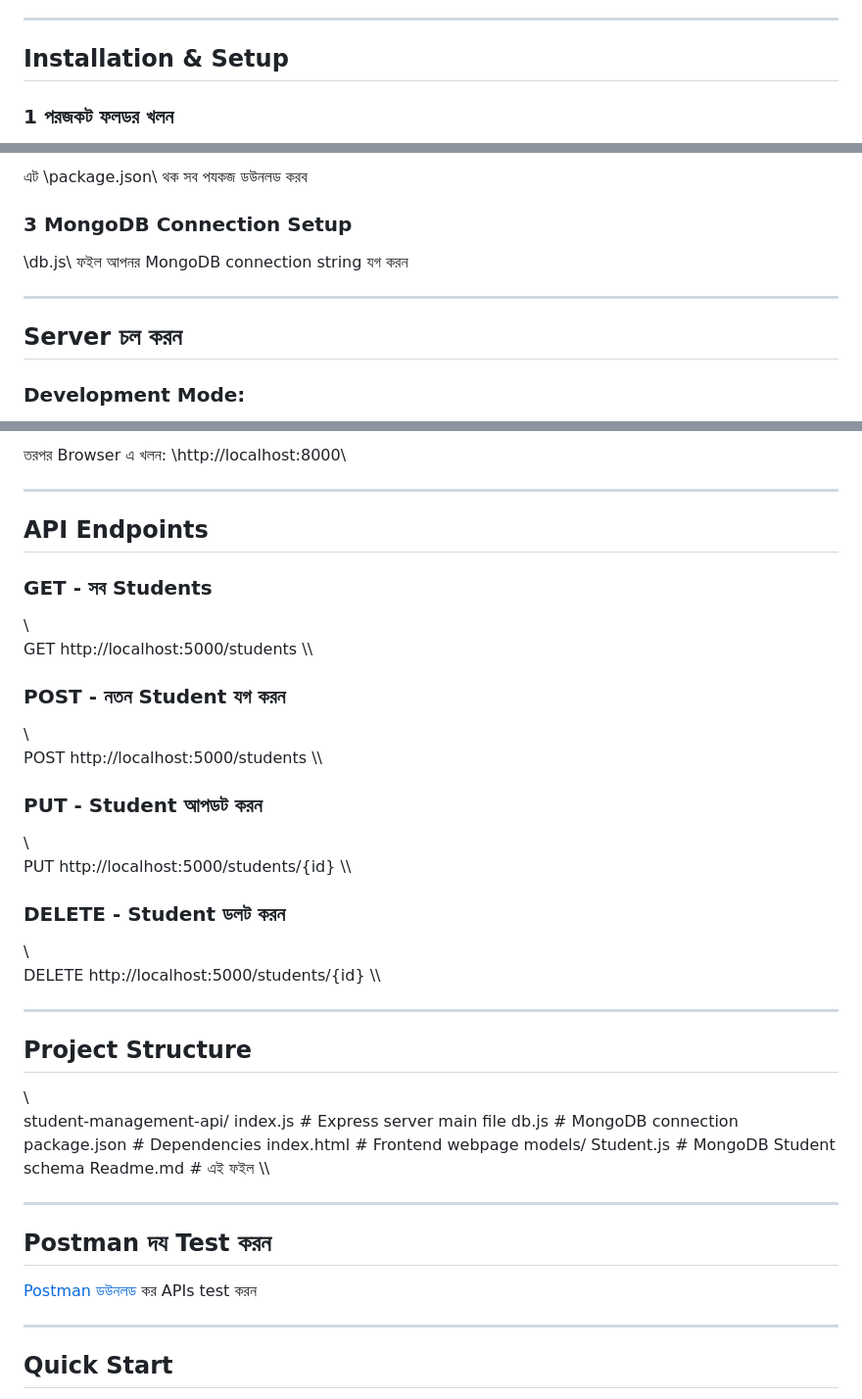
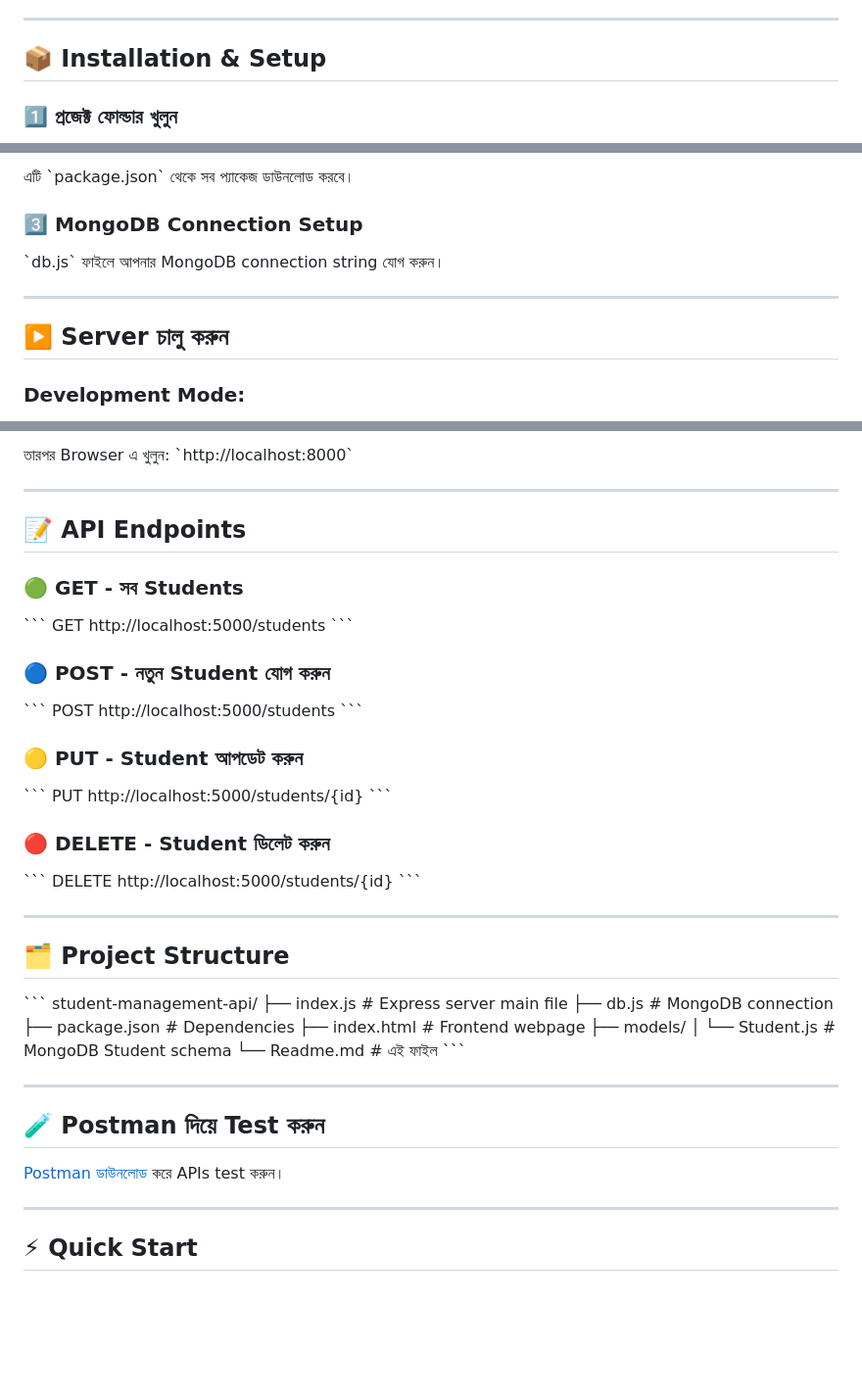
Before and after one commit to haisam10/student-management-api, a Markdown page: README.md, 3 parts joined by grey strips. Shown at 98% size. Rendered like a GitHub page; blank space fills up the shorter version.

```diff
--- a/README.md
+++ b/README.md
@@ -44,7 +45,7 @@ npm -v
 
 ---
 
-##  Installation & Setup
+## 📦 Installation & Setup
 
-### 1 পরজকট ফলডর খলন
+### 1️⃣ প্রজেক্ট ফোল্ডার খুলুন
 
@@ -60,13 +61,13 @@ npm install
 
-এট \package.json\ থক সব পযকজ ডউনলড করব
+এটি \`package.json\` থেকে সব প্যাকেজ ডাউনলোড করবে।
 
-### 3 MongoDB Connection Setup
+### 3️⃣ MongoDB Connection Setup
 
-\db.js\ ফইল আপনর MongoDB connection string যগ করন
+\`db.js\` ফাইলে আপনার MongoDB connection string যোগ করুন।
 
 ---
 
-##  Server চল করন
+## ▶️ Server চালু করুন
 
 ### Development Mode:
 
@@ -103,52 +104,52 @@ python -m http.server 8000
 
-তরপর Browser এ খলন: \http://localhost:8000\
+তারপর Browser এ খুলুন: \`http://localhost:8000\`
 
 ---
 
-##  API Endpoints
+## 📝 API Endpoints
 
-###  GET - সব Students
-\\\
+### 🟢 GET - সব Students
+\`\`\`
 GET http://localhost:5000/students
-\\\
+\`\`\`
 
-###  POST - নতন Student যগ করন
-\\\
+### 🔵 POST - নতুন Student যোগ করুন
+\`\`\`
 POST http://localhost:5000/students
-\\\
+\`\`\`
 
-###  PUT - Student আপডট করন
-\\\
+### 🟡 PUT - Student আপডেট করুন
+\`\`\`
 PUT http://localhost:5000/students/{id}
-\\\
+\`\`\`
 
-###  DELETE - Student ডলট করন
-\\\
+### 🔴 DELETE - Student ডিলেট করুন
+\`\`\`
 DELETE http://localhost:5000/students/{id}
-\\\
+\`\`\`
 
 ---
 
-##  Project Structure
+## 🗂️ Project Structure
 
-\\\
+\`\`\`
 student-management-api/
- index.js              # Express server main file
- db.js                 # MongoDB connection
- package.json          # Dependencies
- index.html            # Frontend webpage
- models/
-    Student.js        # MongoDB Student schema
- Readme.md             # এই ফইল
-\\\
+├── index.js              # Express server main file
+├── db.js                 # MongoDB connection
+├── package.json          # Dependencies
+├── index.html            # Frontend webpage
+├── models/
+│   └── Student.js        # MongoDB Student schema
+└── Readme.md             # এই ফাইল
+\`\`\`
 
 ---
 
-##  Postman দয Test করন
+## 🧪 Postman দিয়ে Test করুন
 
-[Postman ডউনলড](https://www.postman.com/downloads/) কর APIs test করন
+[Postman ডাউনলোড](https://www.postman.com/downloads/) করে APIs test করুন।
 
 ---
 
-##  Quick Start
+## ⚡ Quick Start
 
```
Also changed, not shown: other parts of README.md (+47 -45 lines).
